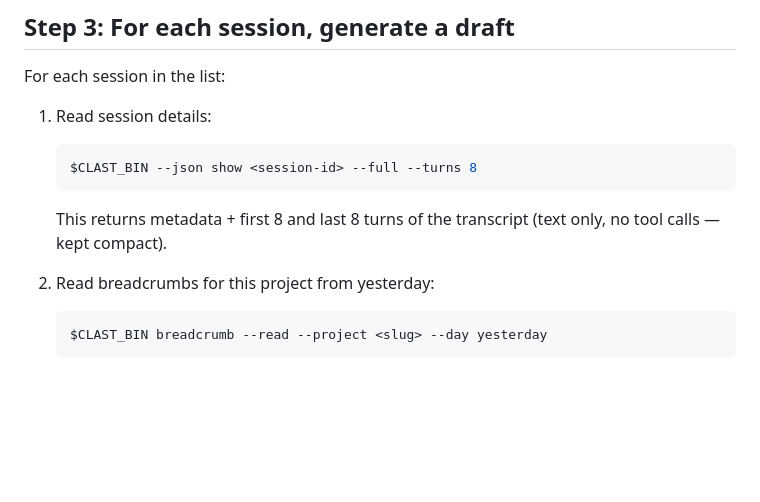
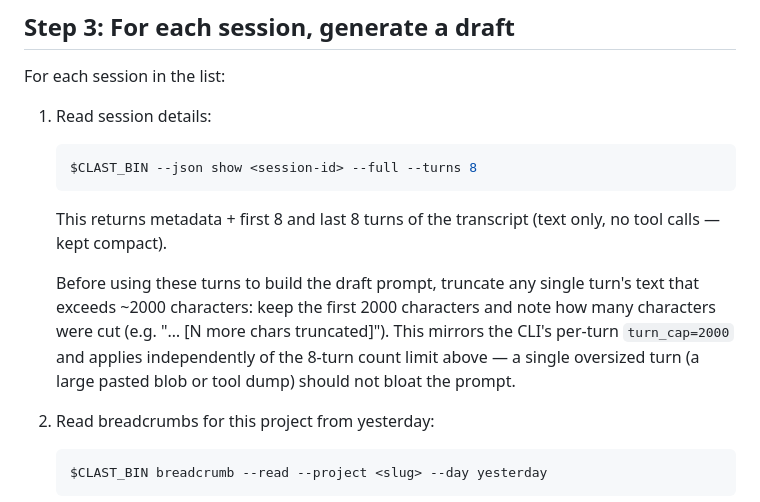
Before and after one commit to procrastivity/clast, a Markdown page: skills/wake/SKILL.md, the part around the change. Drawn GitHub-style; blank space fills up the shorter version.

Commit message:
fix(wake): add per-turn 2000-char cap instruction to skill
Step 3 · Task 4: SKILL.md Step 3.1 bounded the transcript to 8 first/last
turns but said nothing about per-turn length. Add an explicit instruction
to truncate any single turn's text over ~2000 characters (noting how many
chars were cut) before building the draft prompt, mirroring the CLI's
turn_cap=2000 (lib/clast/clast-porcelain-subcommands/wake.bash:441-452).

Claude-Session: https://claude.ai/code/session_01PyjLYz2GFRVgYS3nAtUoXm

````diff
--- a/skills/wake/SKILL.md
+++ b/skills/wake/SKILL.md
@@ -121,6 +121,8 @@ For each session in the list:
    $CLAST_BIN --json show <session-id> --full --turns 8
    ```
    This returns metadata + first 8 and last 8 turns of the transcript (text only, no tool calls — kept compact).
+
+   Before using these turns to build the draft prompt, truncate any single turn's text that exceeds ~2000 characters: keep the first 2000 characters and note how many characters were cut (e.g. "… [N more chars truncated]"). This mirrors the CLI's per-turn `turn_cap=2000` and applies independently of the 8-turn count limit above — a single oversized turn (a large pasted blob or tool dump) should not bloat the prompt.
 
 2. Read breadcrumbs for this project from yesterday:
    ```bash
````
